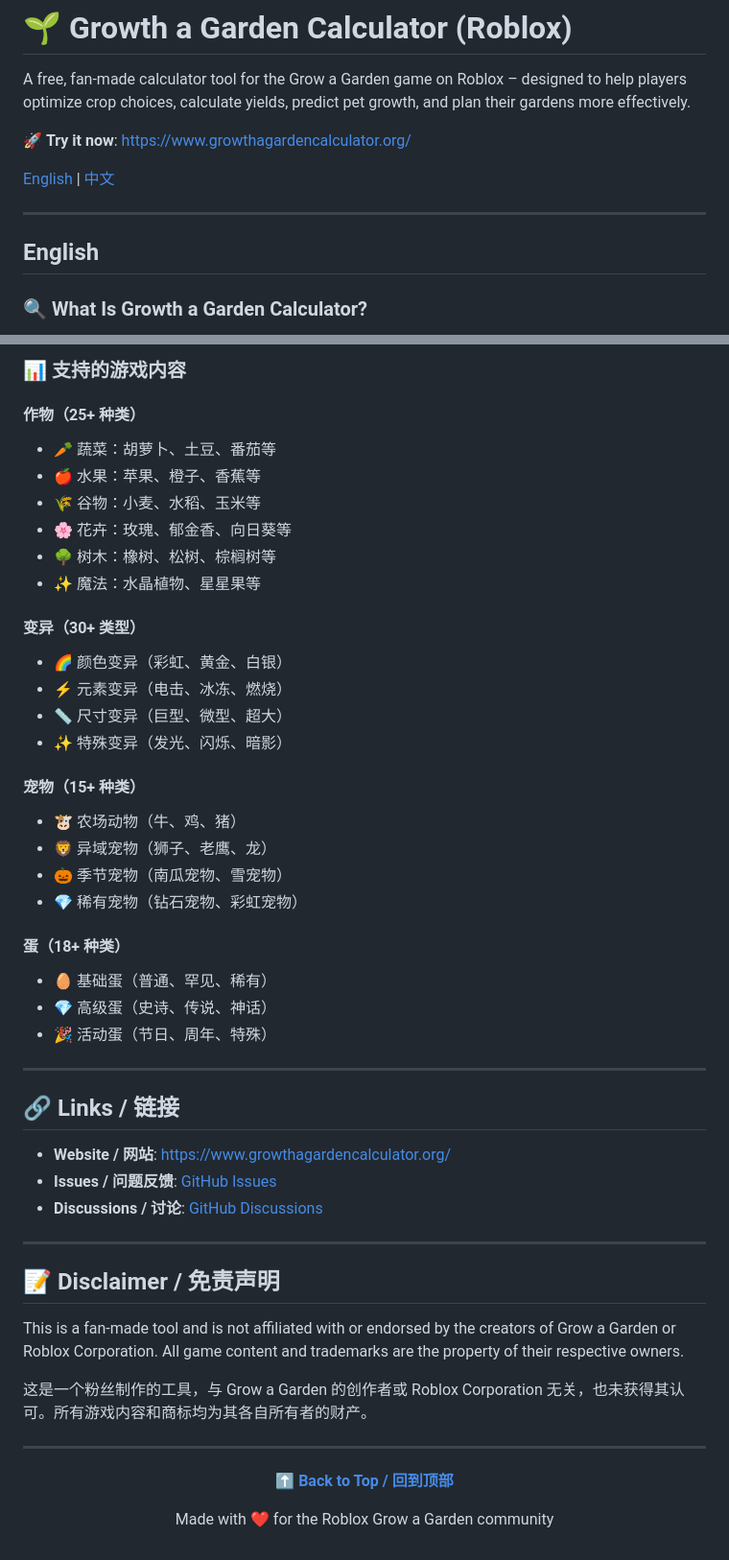
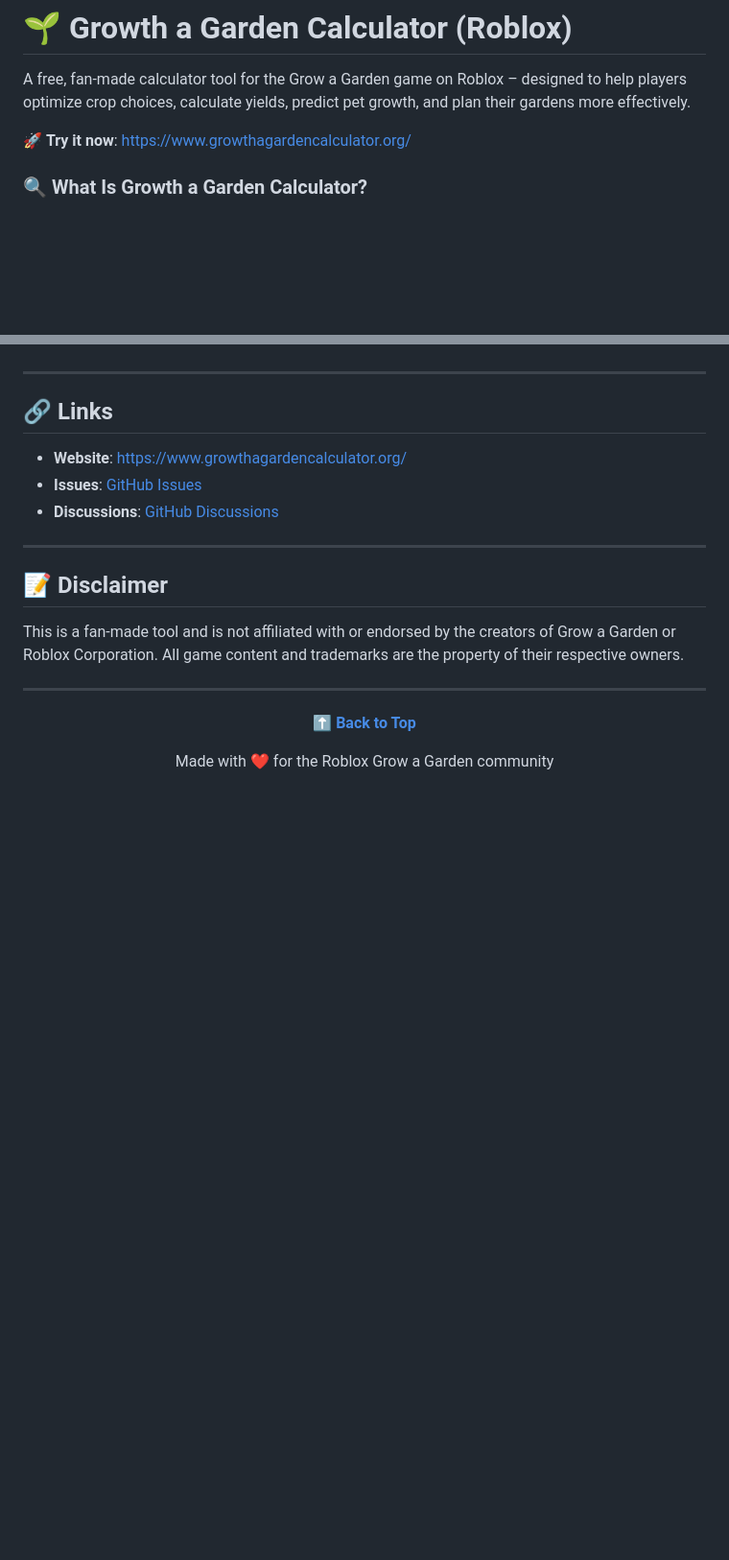
Before and after one commit to usmanyounasdigital/Growagardencalculator.tech, a Markdown page: README.md, 2 parts joined by grey strips. Shown at 96% size. Rendered like a GitHub page; blank space fills up the shorter version.

```diff
--- a/README.md
+++ b/README.md
@@ -4,11 +4,6 @@ A free, fan-made calculator tool for the Grow a Garden game on Roblox – design
 
 🚀 **Try it now**: [https://www.growthagardencalculator.org/](https://www.growthagardencalculator.org/)
 
-[English](#english) | [中文](#中文)
-
----
-
-## English
 
 ### 🔍 What Is Growth a Garden Calculator?
 
@@ -260,51 +143,23 @@ Grow a Garden 是 Roblox 上的热门农场模拟游戏，玩家可以：
-### 📊 支持的游戏内容
-
-#### 作物（25+ 种类）
-- 🥕 蔬菜：胡萝卜、土豆、番茄等
-- 🍎 水果：苹果、橙子、香蕉等
-- 🌾 谷物：小麦、水稻、玉米等
-- 🌸 花卉：玫瑰、郁金香、向日葵等
-- 🌳 树木：橡树、松树、棕榈树等
-- ✨ 魔法：水晶植物、星星果等
-
-#### 变异（30+ 类型）
-- 🌈 颜色变异（彩虹、黄金、白银）
-- ⚡ 元素变异（电击、冰冻、燃烧）
-- 📏 尺寸变异（巨型、微型、超大）
-- ✨ 特殊变异（发光、闪烁、暗影）
-
-#### 宠物（15+ 种类）
-- 🐮 农场动物（牛、鸡、猪）
-- 🦁 异域宠物（狮子、老鹰、龙）
-- 🎃 季节宠物（南瓜宠物、雪宠物）
-- 💎 稀有宠物（钻石宠物、彩虹宠物）
-
-#### 蛋（18+ 种类）
-- 🥚 基础蛋（普通、罕见、稀有）
-- 💎 高级蛋（史诗、传说、神话）
-- 🎉 活动蛋（节日、周年、特殊）
 
 ---
 
-## 🔗 Links / 链接
+## 🔗 Links
 
-- **Website / 网站**: [https://www.growthagardencalculator.org/](https://www.growthagardencalculator.org/)
-- **Issues / 问题反馈**: [GitHub Issues](https://github.com/yourusername/growth-a-garden-calculator-website/issues)
-- **Discussions / 讨论**: [GitHub Discussions](https://github.com/yourusername/growth-a-garden-calculator-website/discussions)
+- **Website**: [https://www.growthagardencalculator.org/](https://www.growthagardencalculator.org/)
+- **Issues**: [GitHub Issues](https://github.com/yourusername/growth-a-garden-calculator-website/issues)
+- **Discussions**: [GitHub Discussions](https://github.com/yourusername/growth-a-garden-calculator-website/discussions)
 
 ---
 
-## 📝 Disclaimer / 免责声明
+## 📝 Disclaimer
 
 This is a fan-made tool and is not affiliated with or endorsed by the creators of Grow a Garden or Roblox Corporation. All game content and trademarks are the property of their respective owners.
-
-这是一个粉丝制作的工具，与 Grow a Garden 的创作者或 Roblox Corporation 无关，也未获得其认可。所有游戏内容和商标均为其各自所有者的财产。
 
 ---
 
 <div align="center">
 
-**[⬆️ Back to Top / 回到顶部](#-growth-a-garden-calculator-roblox)**
+**[⬆️ Back to Top](#-growth-a-garden-calculator-roblox)**
 
 Made with ❤️ for the Roblox Grow a Garden community
 
```
Also changed, not shown: other parts of README.md (+1 -113 lines).
